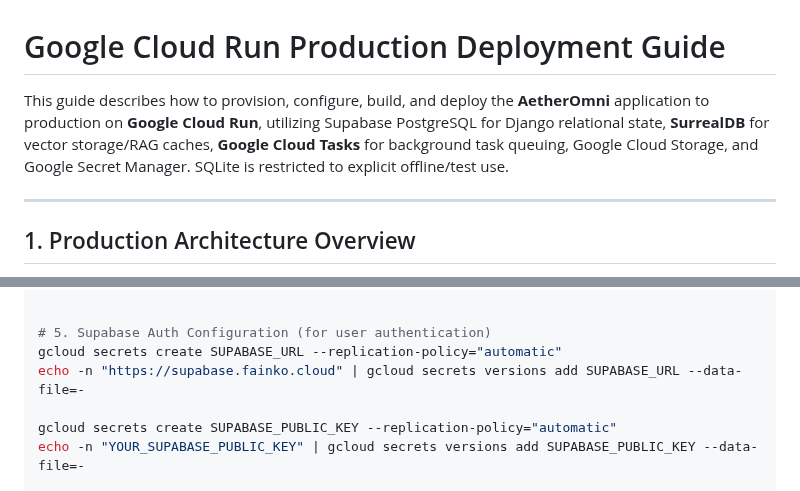
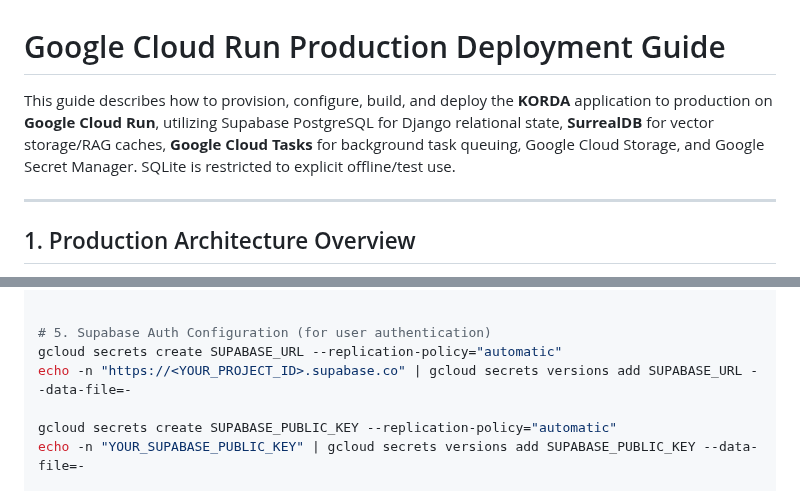
Before and after one commit to lucivskvn/AetherOmni, a Markdown page: docs/gcp_deployment_guide.md, 2 parts joined by grey strips. GitHub-like rendering.

Commit message:
docs(deployment): sanitize sample URLs and harmonize project naming to KORDA

```diff
--- a/docs/gcp_deployment_guide.md
+++ b/docs/gcp_deployment_guide.md
@@ -1,6 +1,6 @@
 # Google Cloud Run Production Deployment Guide
 
-This guide describes how to provision, configure, build, and deploy the **AetherOmni** application to production on **Google Cloud Run**, utilizing Supabase PostgreSQL for Django relational state, **SurrealDB** for vector storage/RAG caches, **Google Cloud Tasks** for background task queuing, Google Cloud Storage, and Google Secret Manager. SQLite is restricted to explicit offline/test use.
+This guide describes how to provision, configure, build, and deploy the **KORDA** application to production on **Google Cloud Run**, utilizing Supabase PostgreSQL for Django relational state, **SurrealDB** for vector storage/RAG caches, **Google Cloud Tasks** for background task queuing, Google Cloud Storage, and Google Secret Manager. SQLite is restricted to explicit offline/test use.
 
 ---
 
@@ -155,7 +155,7 @@ echo -n "admin@example.com" | gcloud secrets versions add ADMIN_EMAIL --data-fil
 
 # 5. Supabase Auth Configuration (for user authentication)
 gcloud secrets create SUPABASE_URL --replication-policy="automatic"
-echo -n "https://supabase.fainko.cloud" | gcloud secrets versions add SUPABASE_URL --data-file=-
+echo -n "https://<YOUR_PROJECT_ID>.supabase.co" | gcloud secrets versions add SUPABASE_URL --data-file=-
 
 gcloud secrets create SUPABASE_PUBLIC_KEY --replication-policy="automatic"
 echo -n "YOUR_SUPABASE_PUBLIC_KEY" | gcloud secrets versions add SUPABASE_PUBLIC_KEY --data-file=-
```
Also changed, not shown: README.md (+2 -2 lines).
